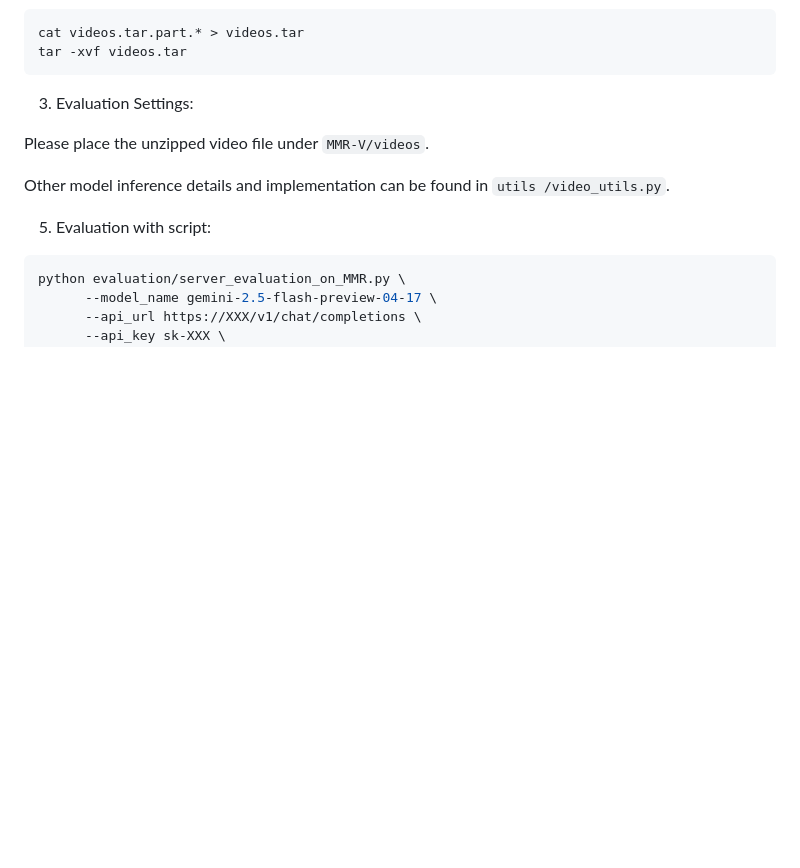
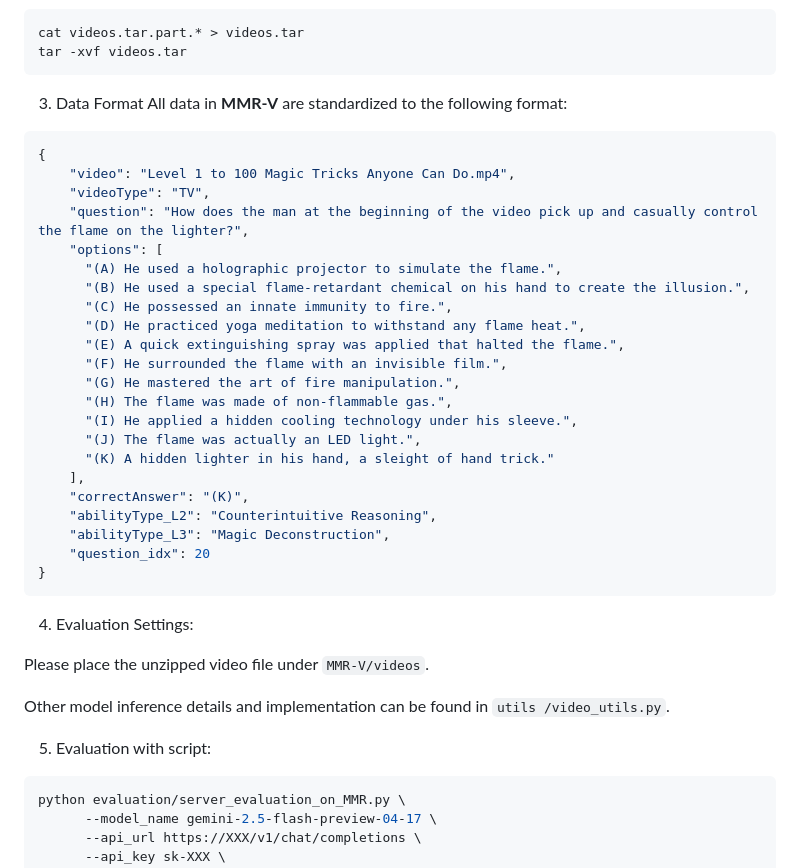
Before and after one commit to GaryStack/MMR-V, a Markdown page: README.md, the part around the change. Rendered like a GitHub page; blank space fills up the shorter version.

````diff
--- a/README.md
+++ b/README.md
@@ -45,7 +45,34 @@ cat videos.tar.part.* > videos.tar
 tar -xvf videos.tar
 ```
 
-3. Evaluation Settings:
+3. Data Format
+All data in **MMR-V** are standardized to the following format:
+```json
+{
+    "video": "Level 1 to 100 Magic Tricks Anyone Can Do.mp4",
+    "videoType": "TV",
+    "question": "How does the man at the beginning of the video pick up and casually control the flame on the lighter?",
+    "options": [
+      "(A) He used a holographic projector to simulate the flame.",
+      "(B) He used a special flame-retardant chemical on his hand to create the illusion.",
+      "(C) He possessed an innate immunity to fire.",
+      "(D) He practiced yoga meditation to withstand any flame heat.",
+      "(E) A quick extinguishing spray was applied that halted the flame.",
+      "(F) He surrounded the flame with an invisible film.",
+      "(G) He mastered the art of fire manipulation.",
+      "(H) The flame was made of non-flammable gas.",
+      "(I) He applied a hidden cooling technology under his sleeve.",
+      "(J) The flame was actually an LED light.",
+      "(K) A hidden lighter in his hand, a sleight of hand trick."
+    ],
+    "correctAnswer": "(K)",
+    "abilityType_L2": "Counterintuitive Reasoning",
+    "abilityType_L3": "Magic Deconstruction",
+    "question_idx": 20
+}
+```
+
+4. Evaluation Settings:
 
 Please place the unzipped video file under `MMR-V/videos`.
 
````
